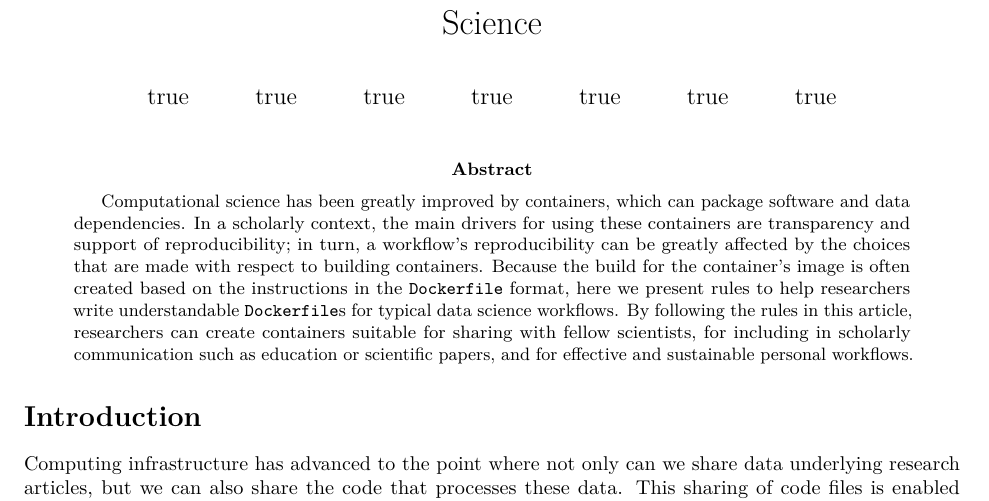
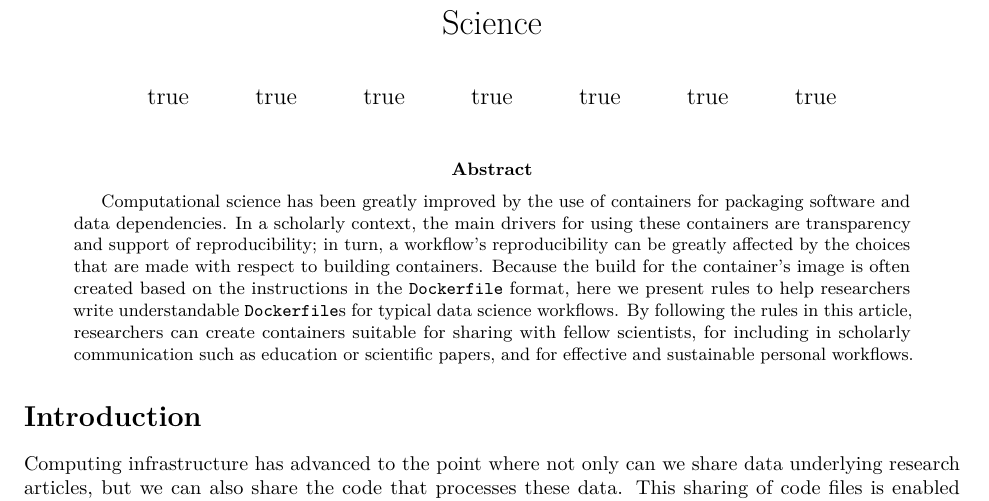
Before and after one commit to nuest/ten-simple-rules-dockerfiles, an R Markdown document (ten-simple-rules-dockerfiles.Rmd): part of page 1 of 23, cut so that both start at the same text. Rendered offline with R 4.5, knitr and Pandoc, then LaTeX, with nearby package versions; drawn as R Markdown's standard PDF in place of the format the file asks for; some code elsewhere in the file could not run offline.

Commit message:
Readability

```diff
--- a/ten-simple-rules-dockerfiles.Rmd
+++ b/ten-simple-rules-dockerfiles.Rmd
@@ -39,7 +39,7 @@ author:
     affiliation: "School of Psychological Science, University of Bristol, Bristol, GB"
     orcid: 0000-0002-1734-6070
 abstract: |
-  Computational science has been greatly improved by containers, which can package software and data dependencies.
+  Computational science has been greatly improved by the use of containers for packaging software and data dependencies.
   In a scholarly context, the main drivers for using these containers are transparency and support of reproducibility; in turn, a workflow's reproducibility can be greatly affected by the choices that are made with respect to building containers.
   Because the build for the container's image is often created based on the instructions in the `Dockerfile` format, here we present rules to help researchers write understandable `Dockerfile`s for typical data science workflows.
   By following the rules in this article, researchers can create containers suitable for sharing with fellow scientists, for including in scholarly communication such as education or scientific papers, and for effective and sustainable personal workflows.
```
